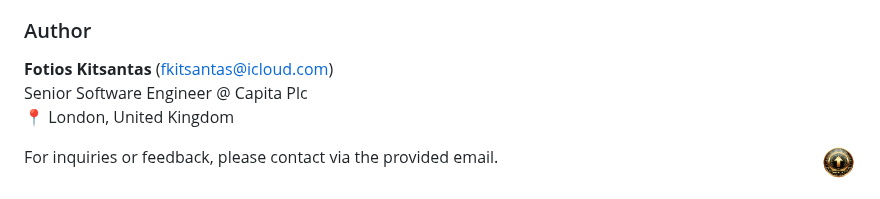
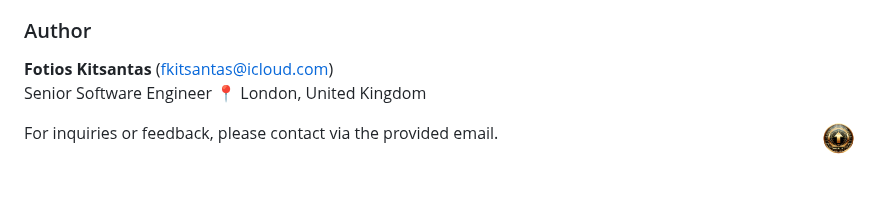
Before and after one commit to fkitsantas/Reina.Cryptography, a Markdown page: README.md, the part around the change. Rendered like a GitHub page.

```diff
--- a/README.md
+++ b/README.md
@@ -202,7 +202,7 @@ Reina.Cryptography, a top-notch Class Library for .NET & .NET Framework, dedicat
 ### Author
 
 **Fotios Kitsantas** ([fkitsantas@icloud.com](mailto:fkitsantas@icloud.com))
-Senior Software Engineer @ Capita Plc
+Senior Software Engineer
 📍 London, United Kingdom
 
 For inquiries or feedback, please contact via the provided email.
```
